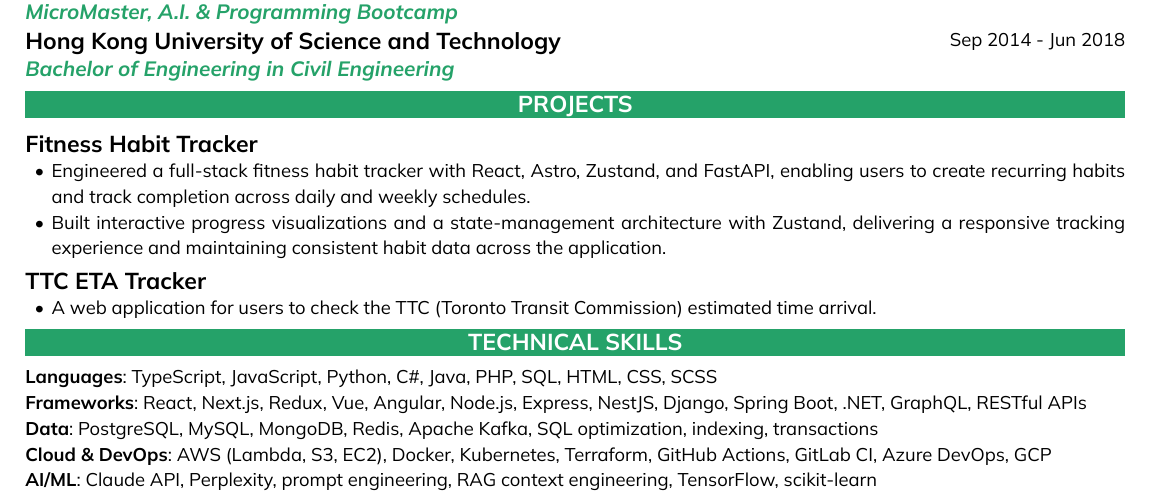
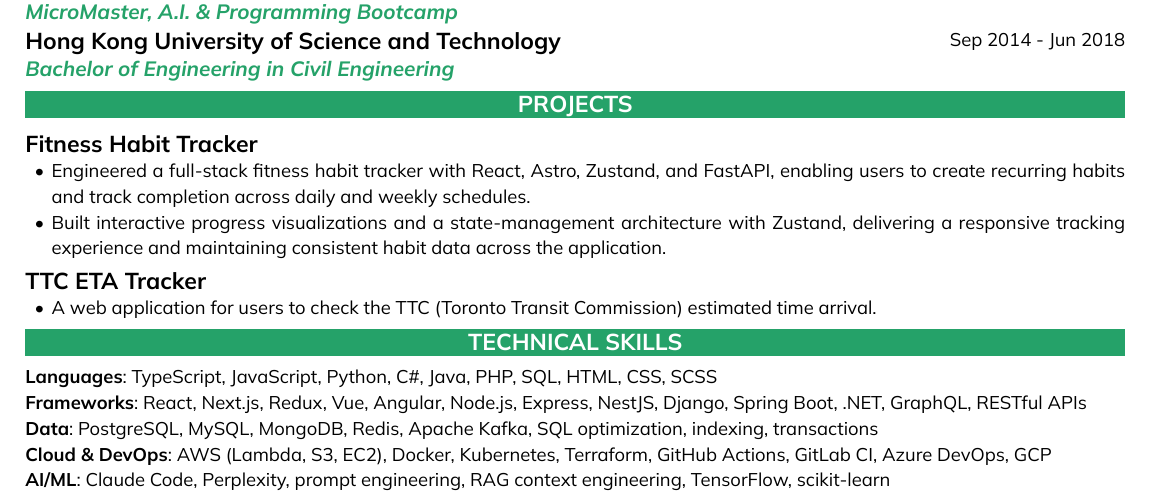
Before and after one commit to ttiimmothy/formatted-resume, a Typst document (resume.typ): part of the page, cut so that both start at the same text. Compiled offline with Typst 0.15.

Commit message:
fix: update resume.typ

```diff
--- a/resume.typ
+++ b/resume.typ
@@ -147,7 +147,7 @@
           *Frameworks*:  React, Next.js, Redux, Vue, Angular, Node.js, Express, NestJS, Django, Spring Boot, .NET, GraphQL, RESTful APIs\
           *Data*:  PostgreSQL, MySQL, MongoDB, Redis, Apache Kafka, SQL optimization, indexing, transactions\
           *Cloud & DevOps*:  AWS (Lambda, S3, EC2), Docker, Kubernetes, Terraform, GitHub Actions, GitLab CI, Azure DevOps, GCP\
-          *AI/ML*:  Claude API, Perplexity, prompt engineering, RAG context engineering, TensorFlow, scikit-learn],
+          *AI/ML*:  Claude Code, Perplexity, prompt engineering, RAG context engineering, TensorFlow, scikit-learn],
         ),
       ),
     )
```
